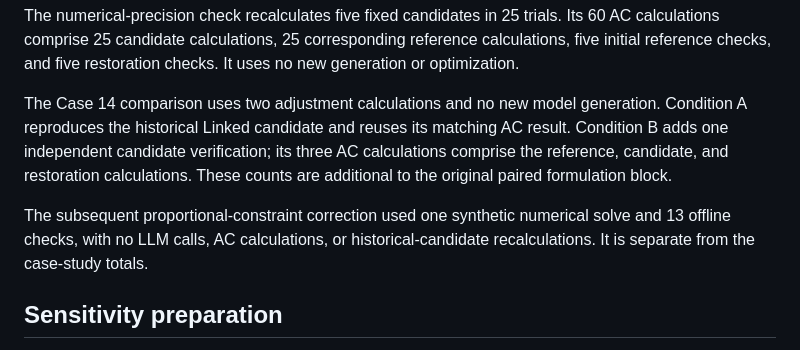
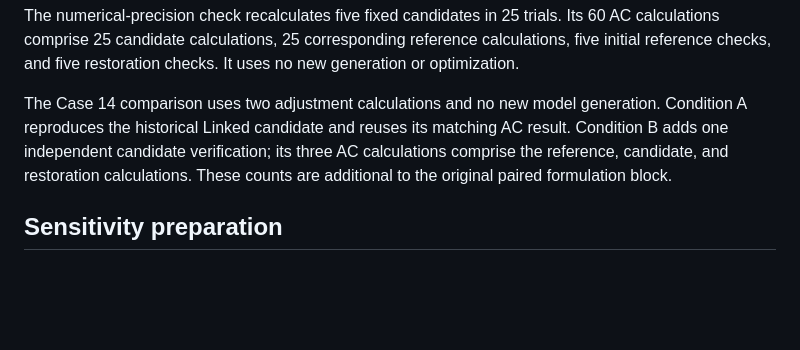
Before and after one commit to a734402468-debug/power-system-operating-condition-construction, a Markdown page: results/computational_costs.md, the part around the change. Drawn GitHub-style; blank space fills up the shorter version.

Commit message:
Remove development chronology from calculation costs

```diff
--- a/results/computational_costs.md
+++ b/results/computational_costs.md
@@ -27,8 +27,6 @@ The numerical-precision check recalculates five fixed candidates in 25 trials. I
 
 The Case 14 comparison uses two adjustment calculations and no new model generation. Condition A reproduces the historical Linked candidate and reuses its matching AC result. Condition B adds one independent candidate verification; its three AC calculations comprise the reference, candidate, and restoration calculations. These counts are additional to the original paired formulation block.
 
-The subsequent proportional-constraint correction used one synthetic numerical solve and 13 offline checks, with no LLM calls, AC calculations, or historical-candidate recalculations. It is separate from the case-study totals.
-
 ## Sensitivity preparation
 
 The IEEE 118-bus response preparation records eleven AC calculations. Regional-system load responses use a six-calculation session: one reference, four separate load perturbations, and one restoration. Voltage and line-loading sensitivities come from the same perturbations. These preparation calculations are separate from the study blocks above.
```
